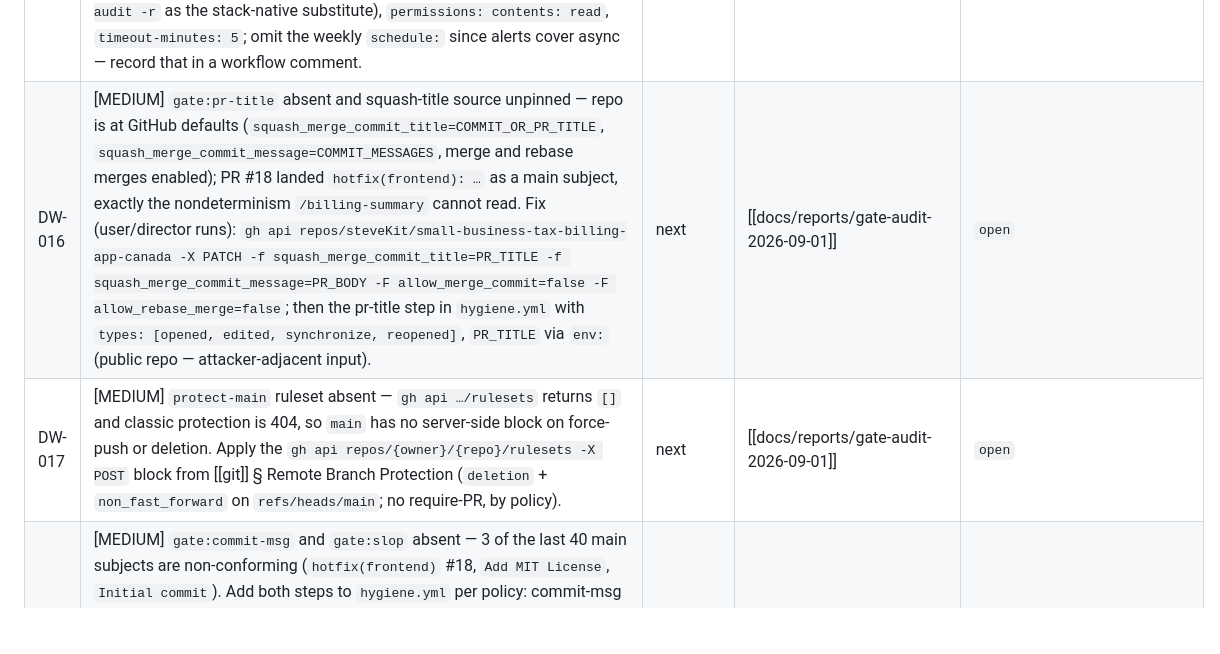
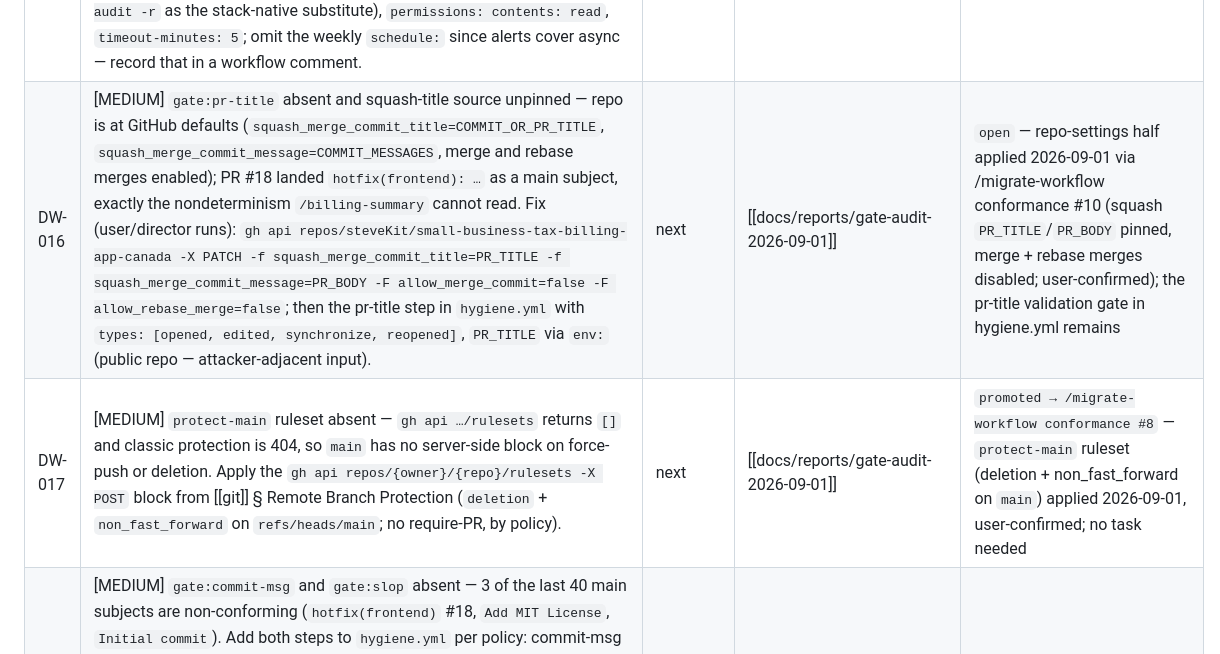
Before and after one commit to steveKit/small-business-tax-billing-app-canada, a Markdown page: workflow/tasks/discovered.md, the part around the change. Rendered like a GitHub page; blank space fills up the shorter version.

Commit message:
docs(bookkeeping): DW-016/017 — repo settings + protect-main applied via conformance

```diff
--- a/workflow/tasks/discovered.md
+++ b/workflow/tasks/discovered.md
@@ -32,8 +32,8 @@
 | DW-013 | `backup_logs` and the `backups/` directory drift apart — 21 log rows (16 auto, 5 manual) against 12 `.sql` files on disk, and the configured `backup_retention_count` (30) is never applied anywhere: there is no pruning pass and no reconciliation, so a log row can point at a file that no longer exists and old dumps accumulate unbounded. Fix: apply retention (prune oldest beyond the count) and reconcile rows against disk on startup or on backup creation. Pair with DW-002 (the inverse leak — file on disk with no log row) in M6 hardening. | someday | [[workflow/tasks/milestone-01-stop-the-bleeding]] TASK-007 | `open` |
 | DW-014 | [HIGH] `gate:secrets` absent — no `hygiene.yml`, no `.gitleaks.toml`. Adopt the policy's canonical gitleaks CLI block (v8.30.1, sha256-pinned, `fetch-depth: 0`, HEAD + shallow guards, full-history scan). History carries the pre-TASK-002 hardcoded credentials (`0871743` … removed in `d30b558`, PR #5), so the first run flags them: allowlist path/rule-scoped, and keep TASK-003 (rotation, M3) queued — allowlisting is not the remedy. Prove: fake-AWS-key canary red; drop `fetch-depth: 0` → shallow guard red. Same workflow file as DW-016/DW-018 — sequence, do not parallelize. | next | [[docs/reports/gate-audit-2026-09-01]] | `open` |
 | DW-015 | [HIGH] `gate:vulns` blocking layer absent on an L3 project — Dependabot alerts are enabled (async layer present) but nothing blocks a `requirements*.txt` PR carrying a known CVE. Add `.github/workflows/vulns.yml` per policy: `pull_request` with `paths: ['**/requirements*.txt']`, osv-scanner pinned version + sha256 (or `pip-audit -r` as the stack-native substitute), `permissions: contents: read`, `timeout-minutes: 5`; omit the weekly `schedule:` since alerts cover async — record that in a workflow comment. | next | [[docs/reports/gate-audit-2026-09-01]] | `open` |
-| DW-016 | [MEDIUM] `gate:pr-title` absent and squash-title source unpinned — repo is at GitHub defaults (`squash_merge_commit_title=COMMIT_OR_PR_TITLE`, `squash_merge_commit_message=COMMIT_MESSAGES`, merge and rebase merges enabled); PR #18 landed `hotfix(frontend): …` as a main subject, exactly the nondeterminism `/billing-summary` cannot read. Fix (user/director runs): `gh api repos/steveKit/small-business-tax-billing-app-canada -X PATCH -f squash_merge_commit_title=PR_TITLE -f squash_merge_commit_message=PR_BODY -F allow_merge_commit=false -F allow_rebase_merge=false`; then the pr-title step in `hygiene.yml` with `types: [opened, edited, synchronize, reopened]`, `PR_TITLE` via `env:` (public repo — attacker-adjacent input). | next | [[docs/reports/gate-audit-2026-09-01]] | `open` |
-| DW-017 | [MEDIUM] `protect-main` ruleset absent — `gh api …/rulesets` returns `[]` and classic protection is 404, so `main` has no server-side block on force-push or deletion. Apply the `gh api repos/{owner}/{repo}/rulesets -X POST` block from [[git]] § Remote Branch Protection (`deletion` + `non_fast_forward` on `refs/heads/main`; no require-PR, by policy). | next | [[docs/reports/gate-audit-2026-09-01]] | `open` |
+| DW-016 | [MEDIUM] `gate:pr-title` absent and squash-title source unpinned — repo is at GitHub defaults (`squash_merge_commit_title=COMMIT_OR_PR_TITLE`, `squash_merge_commit_message=COMMIT_MESSAGES`, merge and rebase merges enabled); PR #18 landed `hotfix(frontend): …` as a main subject, exactly the nondeterminism `/billing-summary` cannot read. Fix (user/director runs): `gh api repos/steveKit/small-business-tax-billing-app-canada -X PATCH -f squash_merge_commit_title=PR_TITLE -f squash_merge_commit_message=PR_BODY -F allow_merge_commit=false -F allow_rebase_merge=false`; then the pr-title step in `hygiene.yml` with `types: [opened, edited, synchronize, reopened]`, `PR_TITLE` via `env:` (public repo — attacker-adjacent input). | next | [[docs/reports/gate-audit-2026-09-01]] | `open` — repo-settings half applied 2026-09-01 via /migrate-workflow conformance #10 (squash `PR_TITLE`/`PR_BODY` pinned, merge + rebase merges disabled; user-confirmed); the pr-title validation gate in hygiene.yml remains |
+| DW-017 | [MEDIUM] `protect-main` ruleset absent — `gh api …/rulesets` returns `[]` and classic protection is 404, so `main` has no server-side block on force-push or deletion. Apply the `gh api repos/{owner}/{repo}/rulesets -X POST` block from [[git]] § Remote Branch Protection (`deletion` + `non_fast_forward` on `refs/heads/main`; no require-PR, by policy). | next | [[docs/reports/gate-audit-2026-09-01]] | `promoted → /migrate-workflow conformance #8` — `protect-main` ruleset (deletion + non_fast_forward on `main`) applied 2026-09-01, user-confirmed; no task needed |
 | DW-018 | [MEDIUM] `gate:commit-msg` and `gate:slop` absent — 3 of the last 40 main subjects are non-conforming (`hotfix(frontend)` #18, `Add MIT License`, `Initial commit`). Add both steps to `hygiene.yml` per policy: commit-msg PR-only with base-ref guard + empty-range refusal + three-state `case`; slop with committed `.ci/slop-patterns.txt`, `[ -s ]` guard, `--include='*.md' --include='*.py'`, plus `--exclude-dir=backups --exclude-dir=.flet --exclude-dir=build` (dry run today: clean). Public repo → job consolidation is optional; `timeout-minutes` + `concurrency: cancel-in-progress` are not. Prove: `wip stuff` canary; rename and separately zero-byte the pattern file → red. | next | [[docs/reports/gate-audit-2026-09-01]] | `open` |
 | DW-019 | [MEDIUM] Heavy tier `ci.yml` absent — M2 introduces ruff/mypy/pytest (TASK-008/009/010) but no task runs them in CI. Add `.github/workflows/ci.yml`: per-surface jobs (`backend/**`, `frontend/**` `paths:` filters), `paths-ignore: ['**/*.md', 'docs/**', 'workflow/**']` under each event, `gate:duplication` (`npx jscpd@5.0.12 --min-tokens 70 --reporters consoleFull backend/ frontend/`, `continue-on-error: true`), `actions/checkout@v5` SHA-pinned, `timeout-minutes`, `concurrency`. Depends on TASK-008/009/010; TASK-012's DB-backed smoke needs a Postgres service container or SQLite decision in the job. Then run the § Proving job-set check on the first real PR. | next | [[docs/reports/gate-audit-2026-09-01]] | `open` |
 | DW-020 | [MEDIUM] `gate:dead-code` deptry absent — not in TASK-008 or any task. Dev-dep proposal (deptry, MIT), `[tool.deptry]` in `backend/pyproject.toml` (`known_first_party = ["app"]`) plus a `frontend/` scan, CI step, `Bash(deptry *)` allow rule, CLAUDE.md Commands entry. DEP002/DEP004 go red by construction (`alembic`, `psycopg2-binary`, `python-jose`, `passlib`, `httpx` unused; `pytest`/`pytest-asyncio` in the runtime manifest) — ledger them in `per_rule_ignores` with WHY + expiry (M3 consumes passlib/python-jose, M6 trims the rest), never a wholesale disable. Note F401/deptry do not catch DW-012's unreferenced classes — that stays a manual M6 sweep. | next | [[docs/reports/gate-audit-2026-09-01]] | `open` |
```
